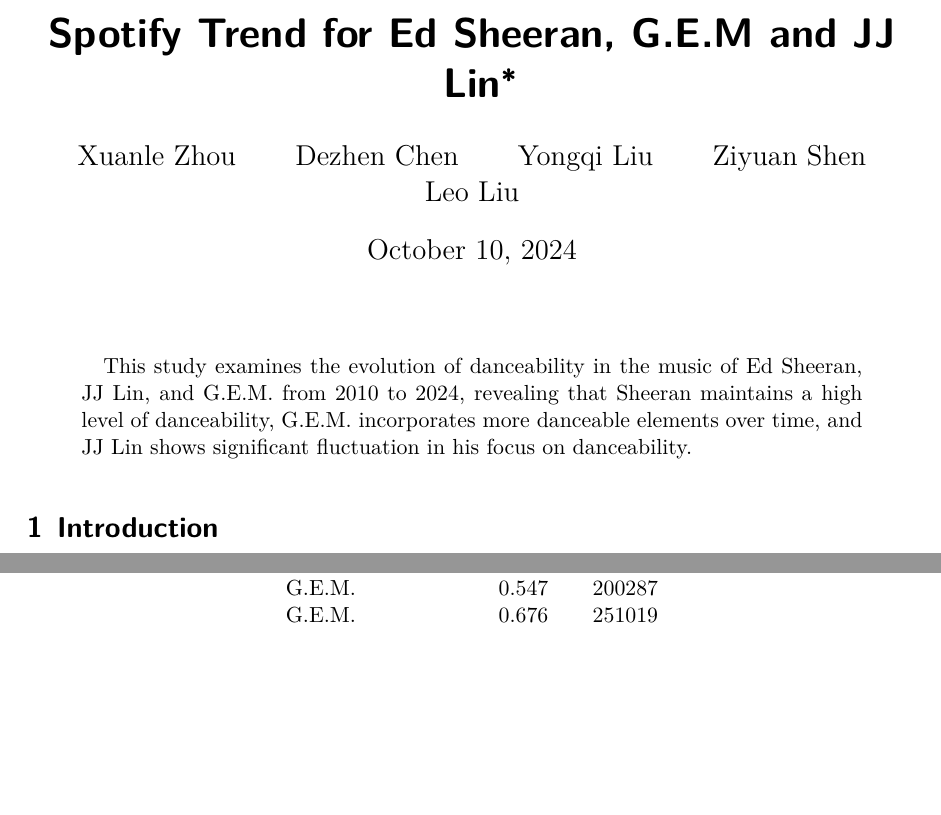
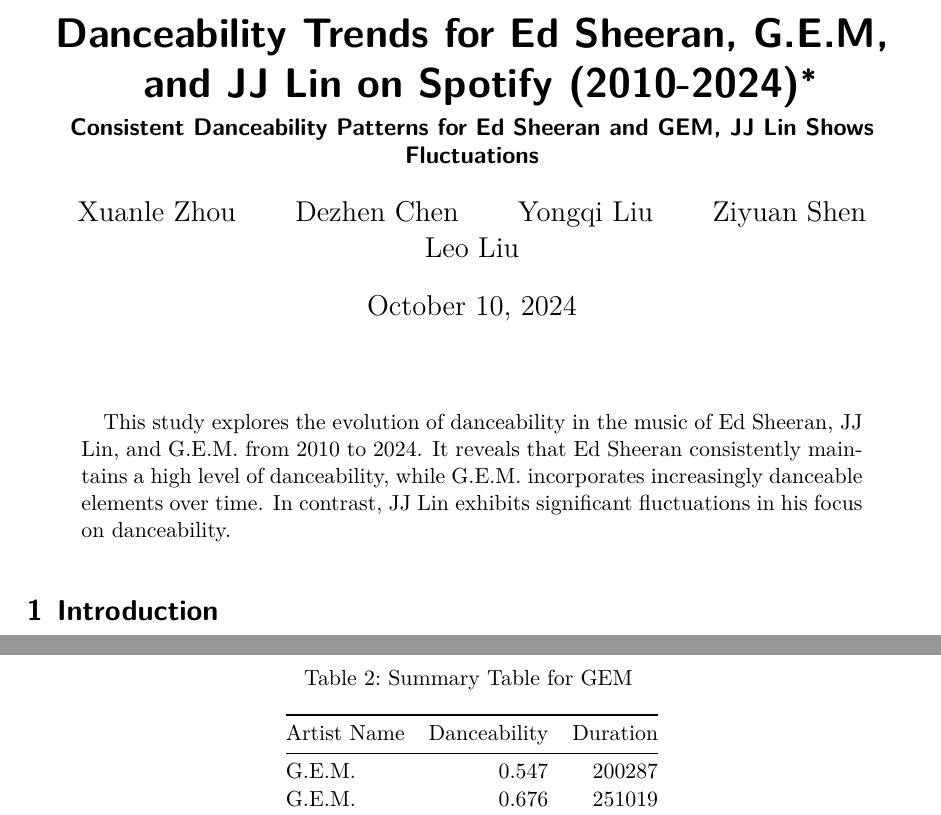
Before and after one commit to Cassieliu77/Spotify_Trend_Analysis, a Quarto document (paper/paper.qmd): two parts of pages 1 and 3 of 5 before the commit and two parts of pages 1 and 4 of 5 after it, joined at a grey line, cut so that both start at the same text, the shorter picture padded with empty space. The pictures show the output file paper/paper.pdf that the author committed with the source.

Commit message:
Update paper title.

```diff
--- a/paper/paper.qmd
+++ b/paper/paper.qmd
@@ -1,5 +1,6 @@
 ---
-title: "Spotify Trend for Ed Sheeran, G.E.M and JJ Lin"
+title: "Danceability Trends for Ed Sheeran, G.E.M, and JJ Lin on Spotify (2010-2024)"
+subtitle: "Consistent Danceability Patterns for Ed Sheeran and GEM, JJ Lin Shows Fluctuations"
 author:
   - Xuanle Zhou
   - Dezhen Chen
@@ -9,7 +10,7 @@
 thanks: "Code and data are available at: https://github.com/Cassieliu77/Spotify_Trend_Analysis.git "
 date: today
 date-format: long
-abstract: "This study examines the evolution of danceability in the music of Ed Sheeran, JJ Lin, and G.E.M. from 2010 to 2024, revealing that Sheeran maintains a high level of danceability, G.E.M. incorporates more danceable elements over time, and JJ Lin shows significant fluctuation in his focus on danceability."
+abstract: "This study explores the evolution of danceability  in the music of Ed Sheeran, JJ Lin, and G.E.M. from 2010 to 2024. It reveals that Ed Sheeran consistently maintains a high level of danceability, while G.E.M. incorporates increasingly danceable elements over time. In contrast, JJ Lin exhibits significant fluctuations in his focus on danceability."
 format: pdf
 number-sections: true
 bibliography: references.bib
```
Also changed, not shown: paper/paper.pdf, paper/paper.qmd (2 more changed lines).
